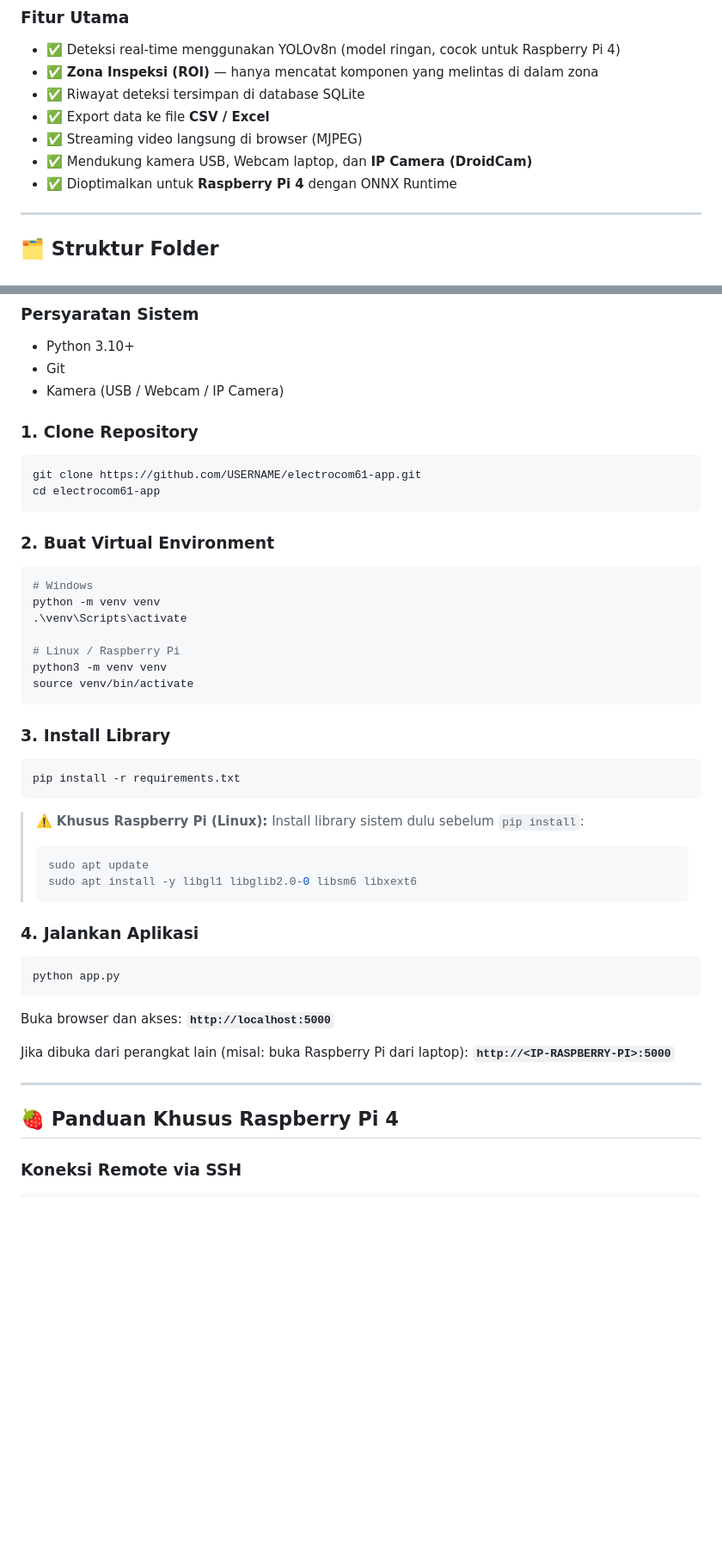
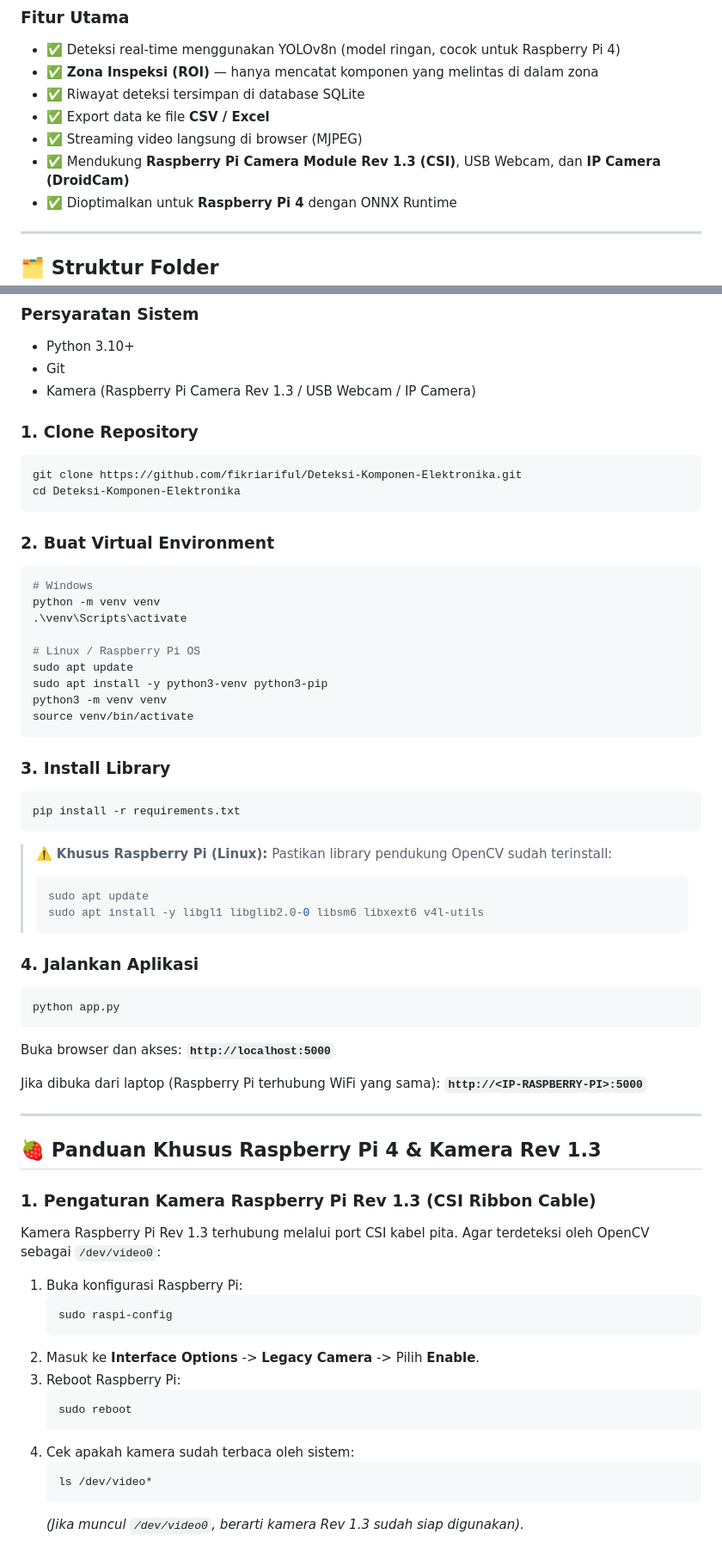
Before and after one commit to fikriariful/Deteksi-Komponen-Elektronika, a Markdown page: README.md, 2 parts joined by grey strips. Shown at 86% size. GitHub-like rendering; blank space fills up the shorter version.

````diff
--- a/README.md
+++ b/README.md
@@ -26,7 +26,7 @@ Proyek ini merupakan bagian dari penelitian Tugas Akhir di **Universitas Riau**,
 - ✅ Riwayat deteksi tersimpan di database SQLite
 - ✅ Export data ke file **CSV / Excel**
 - ✅ Streaming video langsung di browser (MJPEG)
-- ✅ Mendukung kamera USB, Webcam laptop, dan **IP Camera (DroidCam)**
+- ✅ Mendukung **Raspberry Pi Camera Module Rev 1.3 (CSI)**, USB Webcam, dan **IP Camera (DroidCam)**
 - ✅ Dioptimalkan untuk **Raspberry Pi 4** dengan ONNX Runtime
 
 ---
@@ -101,13 +101,13 @@ Model dilatih menggunakan dataset **ElectroCom61** dari Kaggle (2.121 gambar, 61
 ### Persyaratan Sistem
 - Python 3.10+
 - Git
-- Kamera (USB / Webcam / IP Camera)
+- Kamera (Raspberry Pi Camera Rev 1.3 / USB Webcam / IP Camera)
 
 ### 1. Clone Repository
 
 ```bash
-git clone https://github.com/USERNAME/electrocom61-app.git
-cd electrocom61-app
+git clone https://github.com/fikriariful/Deteksi-Komponen-Elektronika.git
+cd Deteksi-Komponen-Elektronika
 ```
 
 ### 2. Buat Virtual Environment
@@ -117,7 +117,9 @@ cd electrocom61-app
 python -m venv venv
 .\venv\Scripts\activate
 
-# Linux / Raspberry Pi
+# Linux / Raspberry Pi OS
+sudo apt update
+sudo apt install -y python3-venv python3-pip
 python3 -m venv venv
 source venv/bin/activate
 ```
@@ -128,10 +130,10 @@ source venv/bin/activate
 pip install -r requirements.txt
 ```
 
-> ⚠️ **Khusus Raspberry Pi (Linux):** Install library sistem dulu sebelum `pip install`:
+> ⚠️ **Khusus Raspberry Pi (Linux):** Pastikan library pendukung OpenCV sudah terinstall:
 > ```bash
 > sudo apt update
-> sudo apt install -y libgl1 libglib2.0-0 libsm6 libxext6
+> sudo apt install -y libgl1 libglib2.0-0 libsm6 libxext6 v4l-utils
 > ```
 
 ### 4. Jalankan Aplikasi
@@ -142,11 +144,28 @@ python app.py
 
 Buka browser dan akses: **`http://localhost:5000`**
 
-Jika dibuka dari perangkat lain (misal: buka Raspberry Pi dari laptop):
+Jika dibuka dari laptop (Raspberry Pi terhubung WiFi yang sama):
 **`http://<IP-RASPBERRY-PI>:5000`**
 
 ---
 
-## 🍓 Panduan Khusus Raspberry Pi 4
+## 🍓 Panduan Khusus Raspberry Pi 4 & Kamera Rev 1.3
 
-### Koneksi Remote via SSH
+### 1. Pengaturan Kamera Raspberry Pi Rev 1.3 (CSI Ribbon Cable)
+Kamera Raspberry Pi Rev 1.3 terhubung melalui port CSI kabel pita. Agar terdeteksi oleh OpenCV sebagai `/dev/video0`:
+
+1. Buka konfigurasi Raspberry Pi:
+   ```bash
+   sudo raspi-config
+   ```
+2. Masuk ke **Interface Options** -> **Legacy Camera** -> Pilih **Enable**.
+3. Reboot Raspberry Pi:
+   ```bash
+   sudo reboot
+   ```
+4. Cek apakah kamera sudah terbaca oleh sistem:
+   ```bash
+   ls /dev/video*
+   ```
+   *(Jika muncul `/dev/video0`, berarti kamera Rev 1.3 sudah siap digunakan).*
+
````
Also changed, not shown: other parts of README.md (+51 -38 lines).
